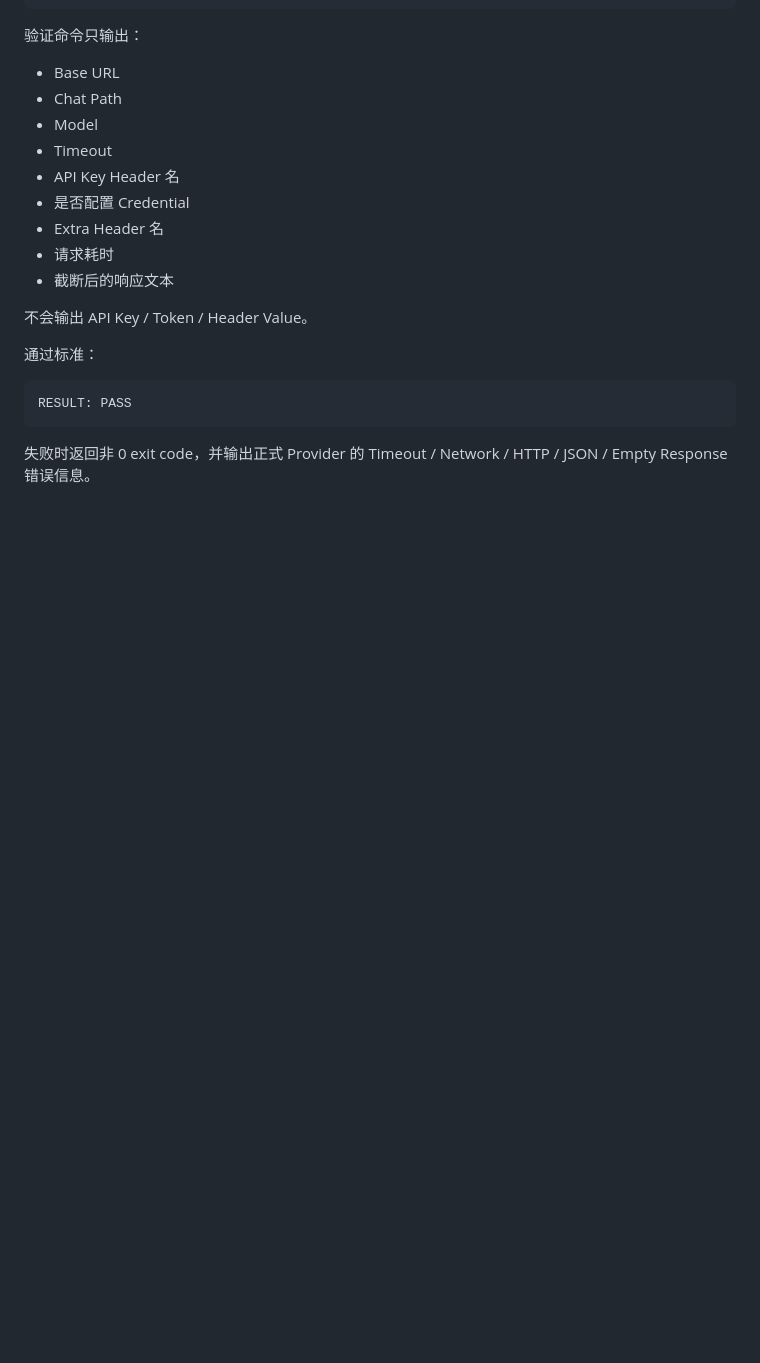
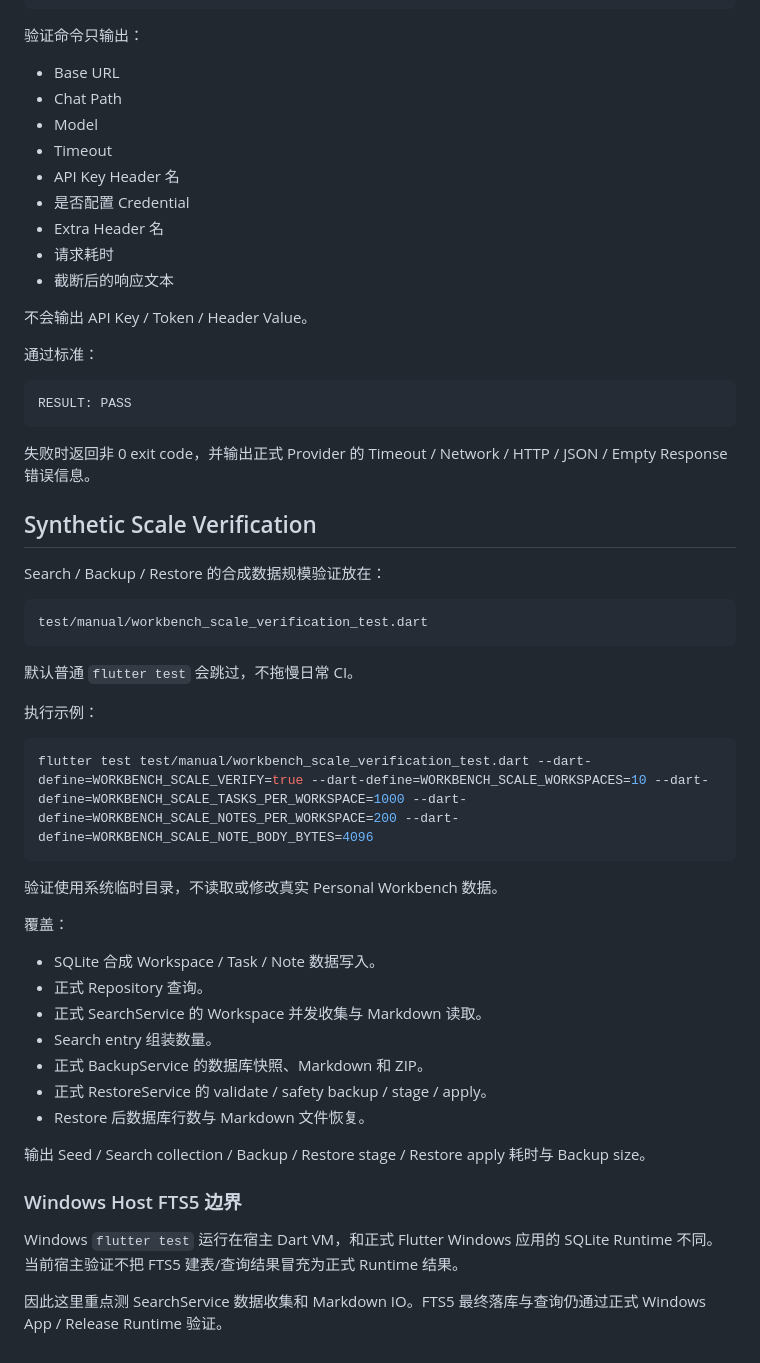
Before and after one commit to dadalili2019/cloud_disk, a Markdown page: docs/personal_workbench/07_IMPLEMENTATION_OPERATIONS.md, the part around the change. Rendered like a GitHub page; blank space fills up the shorter version.

Commit message:
docs: add synthetic scale verification

```diff
--- a/docs/personal_workbench/07_IMPLEMENTATION_OPERATIONS.md
+++ b/docs/personal_workbench/07_IMPLEMENTATION_OPERATIONS.md
@@ -200,3 +200,39 @@ RESULT: PASS
 ~~~
 
 失败时返回非 0 exit code，并输出正式 Provider 的 Timeout / Network / HTTP / JSON / Empty Response 错误信息。
+
+## Synthetic Scale Verification
+
+Search / Backup / Restore 的合成数据规模验证放在：
+
+~~~text
+test/manual/workbench_scale_verification_test.dart
+~~~
+
+默认普通 `flutter test` 会跳过，不拖慢日常 CI。
+
+执行示例：
+
+~~~powershell
+flutter test test/manual/workbench_scale_verification_test.dart --dart-define=WORKBENCH_SCALE_VERIFY=true --dart-define=WORKBENCH_SCALE_WORKSPACES=10 --dart-define=WORKBENCH_SCALE_TASKS_PER_WORKSPACE=1000 --dart-define=WORKBENCH_SCALE_NOTES_PER_WORKSPACE=200 --dart-define=WORKBENCH_SCALE_NOTE_BODY_BYTES=4096
+~~~
+
+验证使用系统临时目录，不读取或修改真实 Personal Workbench 数据。
+
+覆盖：
+
+- SQLite 合成 Workspace / Task / Note 数据写入。
+- 正式 Repository 查询。
+- 正式 SearchService 的 Workspace 并发收集与 Markdown 读取。
+- Search entry 组装数量。
+- 正式 BackupService 的数据库快照、Markdown 和 ZIP。
+- 正式 RestoreService 的 validate / safety backup / stage / apply。
+- Restore 后数据库行数与 Markdown 文件恢复。
+
+输出 Seed / Search collection / Backup / Restore stage / Restore apply 耗时与 Backup size。
+
+### Windows Host FTS5 边界
+
+Windows `flutter test` 运行在宿主 Dart VM，和正式 Flutter Windows 应用的 SQLite Runtime 不同。当前宿主验证不把 FTS5 建表/查询结果冒充为正式 Runtime 结果。
+
+因此这里重点测 SearchService 数据收集和 Markdown IO。FTS5 最终落库与查询仍通过正式 Windows App / Release Runtime 验证。
```
